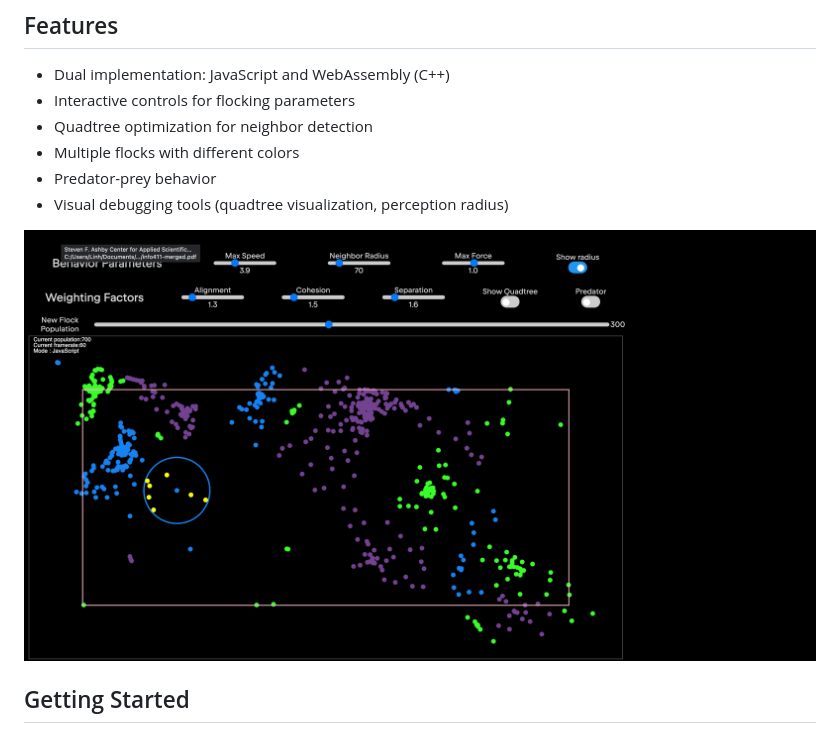
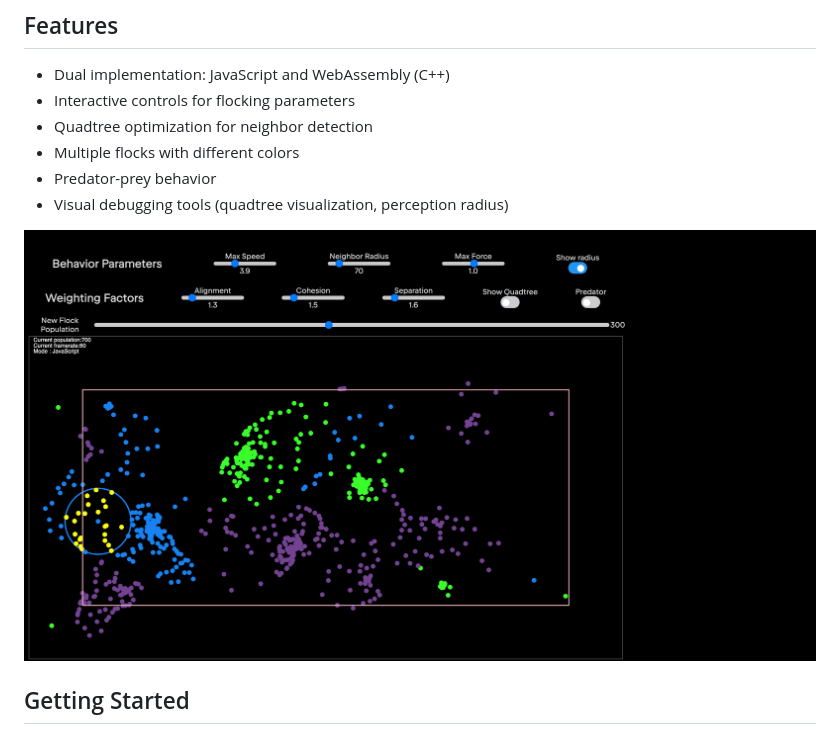
Before and after one commit to tdlinh2712/BoidVisualization, a Markdown page: README.md, the part around the change. Drawn GitHub-style; pictures changed too: assets/demo.png (deleted), assets/demo1.png (added).

Commit message:
update demo

```diff
--- a/README.md
+++ b/README.md
@@ -11,7 +11,7 @@ A real-time flocking simulation implemented in both JavaScript and WebAssembly,
 - Predator-prey behavior
 - Visual debugging tools (quadtree visualization, perception radius)
 
-![Boids Simulation Screenshot](assets/demo.png)
+![Boids Simulation Screenshot](assets/demo1.png)
 
 ## Getting Started
 
```
